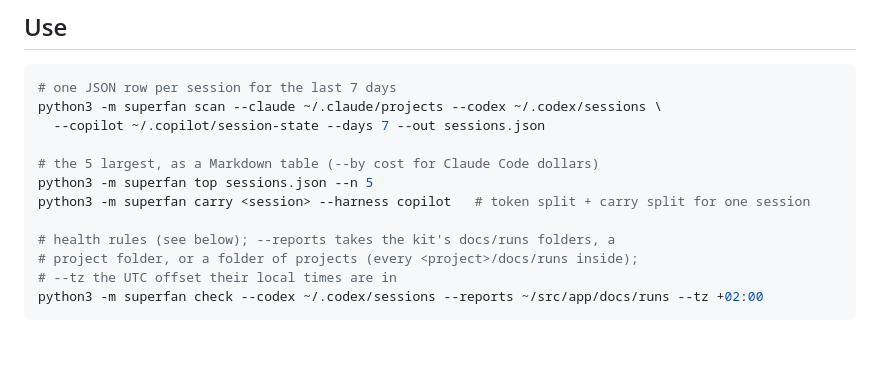
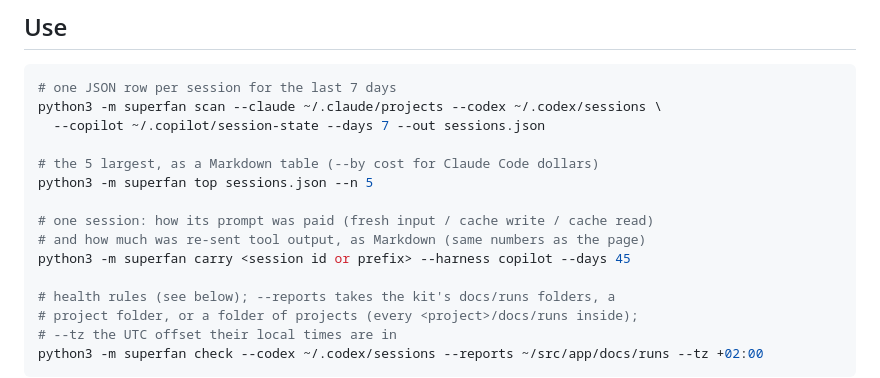
Before and after one commit to SedyBenoitPeace/harness-superfan, a Markdown page: README.md, the part around one of its changes. Rendered like a GitHub page; blank space fills up the shorter version.

```diff
--- a/README.md
+++ b/README.md
@@ -59,7 +59,10 @@ python3 -m superfan scan --claude ~/.claude/projects --codex ~/.codex/sessions \
 
 # the 5 largest, as a Markdown table (--by cost for Claude Code dollars)
 python3 -m superfan top sessions.json --n 5
-python3 -m superfan carry <session> --harness copilot   # token split + carry split for one session
+
+# one session: how its prompt was paid (fresh input / cache write / cache read)
+# and how much was re-sent tool output, as Markdown (same numbers as the page)
+python3 -m superfan carry <session id or prefix> --harness copilot --days 45
 
 # health rules (see below); --reports takes the kit's docs/runs folders, a
 # project folder, or a folder of projects (every <project>/docs/runs inside);
```
Also changed, not shown: other parts of README.md (+30 -7 lines).
